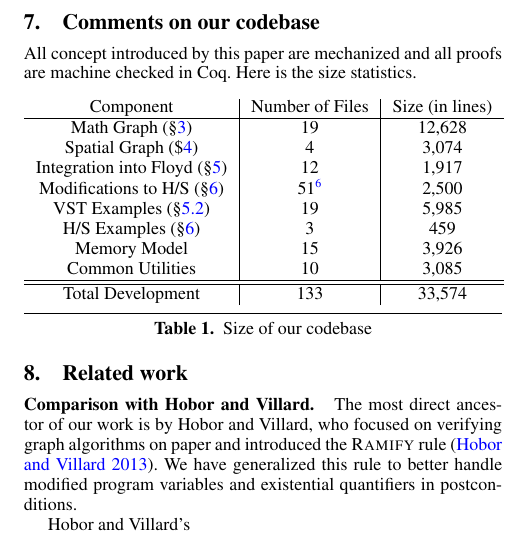
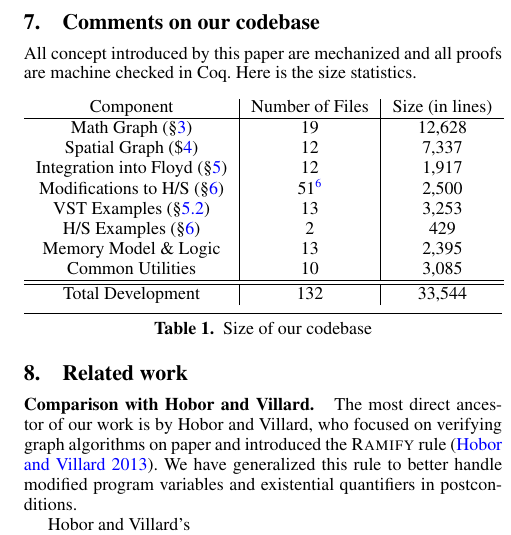
Before and after one commit to CertiGraph/CertiGraph, a LaTeX paper (papers/autoquack/autoquack.tex, which reads papers/autoquack/development.tex): part of one column of page 12 of 16, cut so that both start at the same text. Compiled offline with pdfLaTeX; a missing font is replaced by an installed copy or a similar font.

Commit message:
Change countings.

```diff
--- a/papers/autoquack/development.tex
+++ b/papers/autoquack/development.tex
@@ -5,14 +5,14 @@ machine checked in Coq. Here is the size statistics.
 \begin{tabular}{c|c|c}
 Component & Number of Files & Size (in lines)\\\hline
 Math Graph (\S\ref{sec:mathgraph}) & 19 & 12,628\\
-Spatial Graph (\$\ref{sec:spacegraph}) & 4 & 3,074 \\
+Spatial Graph (\$\ref{sec:spacegraph}) & 12 & 7,337 \\
 Integration into Floyd (\S\ref{sec:vst}) & 12 & 1,917 \\
 Modifications to H/S (\S\ref{sec:hipsleek}) & 51\tablefootnote{H/S files modified here is not necessarily fresh created.} & 2,500 \\
-VST Examples (\S\ref{sec:application}) & 19 & 5,985 \\
-H/S Examples (\S\ref{sec:hipsleek}) & 3 & 459 \\
-Memory Model & 15 & 3,926 \\
+VST Examples (\S\ref{sec:application}) & 13 & 3,253 \\
+H/S Examples (\S\ref{sec:hipsleek}) & 2 & 429 \\
+Memory Model \& Logic & 13 & 2,395 \\
 Common Utilities & 10 & 3,085 \\\hline\hline
-Total Development & 133 & 33,574 \\
+Total Development & 132 & 33,544 \\
 \end{tabular}
 \caption{Size of our codebase}
 \end{table}
```
